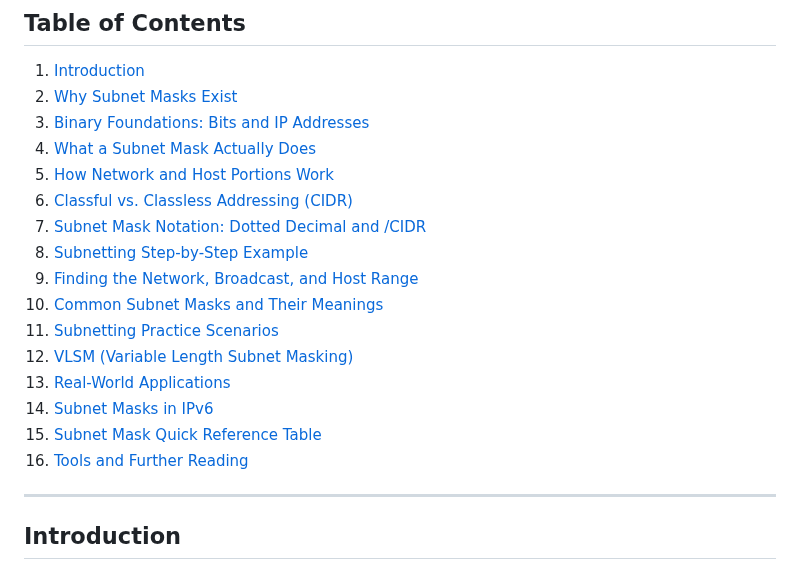
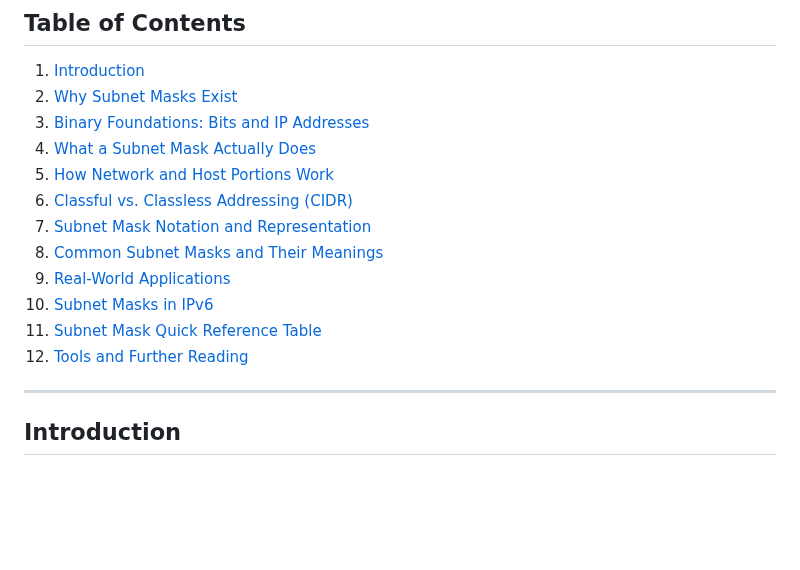
Before and after one commit to xidruk/computer-networking, a Markdown page: docs/subnet_mask.md, the part around one of its changes. Rendered like a GitHub page; blank space fills up the shorter version.

Commit message:
Subnet Mask

```diff
--- a/docs/subnet_mask.md
+++ b/docs/subnet_mask.md
@@ -7,16 +7,12 @@
 4. [What a Subnet Mask Actually Does](#what-a-subnet-mask-actually-does)
 5. [How Network and Host Portions Work](#how-network-and-host-portions-work)
 6. [Classful vs. Classless Addressing (CIDR)](#classful-vs-classless-addressing-cidr)
-7. [Subnet Mask Notation: Dotted Decimal and /CIDR](#subnet-mask-notation-dotted-decimal-and-cidr)
-8. [Subnetting Step-by-Step Example](#subnetting-step-by-step-example)
-9. [Finding the Network, Broadcast, and Host Range](#finding-the-network-broadcast-and-host-range)
-10. [Common Subnet Masks and Their Meanings](#common-subnet-masks-and-their-meanings)
-11. [Subnetting Practice Scenarios](#subnetting-practice-scenarios)
-12. [VLSM (Variable Length Subnet Masking)](#vlsm-variable-length-subnet-masking)
-13. [Real-World Applications](#real-world-applications)
-14. [Subnet Masks in IPv6](#subnet-masks-in-ipv6)
-15. [Subnet Mask Quick Reference Table](#subnet-mask-quick-reference-table)
-16. [Tools and Further Reading](#tools-and-further-reading)
+7. [Subnet Mask Notation and Representation](#subnet-mask-notation-and-representation)
+8. [Common Subnet Masks and Their Meanings](#common-subnet-masks-and-their-meanings)
+9. [Real-World Applications](#real-world-applications)
+10. [Subnet Masks in IPv6](#subnet-masks-in-ipv6)
+11. [Subnet Mask Quick Reference Table](#subnet-mask-quick-reference-table)
+12. [Tools and Further Reading](#tools-and-further-reading)
 
 ---
 
```
Also changed, not shown: other parts of docs/subnet_mask.md (+2 -0 lines).
